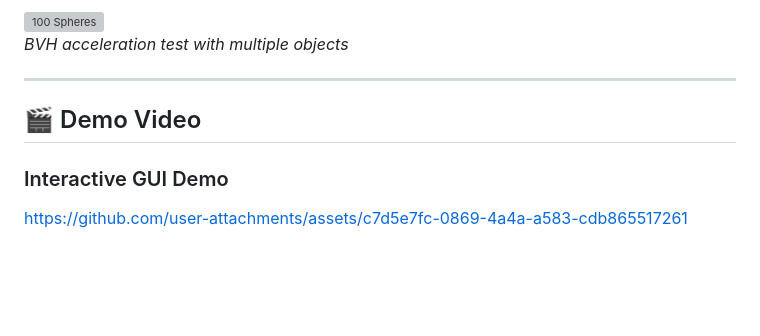
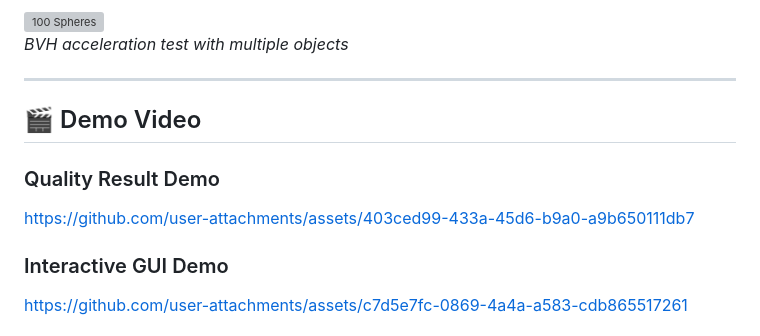
Before and after one commit to ab17dogar/Project-CSI, a Markdown page: README.md, the part around the change. GitHub-like rendering; blank space fills up the shorter version; grey boxes are pictures that could not be loaded.

Commit message:
Add quality result demo link to README
Added a link to a quality result demo in the README.

```diff
--- a/README.md
+++ b/README.md
@@ -201,6 +201,9 @@ project-csi/
 
 ## 🎬 Demo Video
 
+### Quality Result Demo
+https://github.com/user-attachments/assets/403ced99-433a-45d6-b9a0-a9b650111db7
+
 ### Interactive GUI Demo
 https://github.com/user-attachments/assets/c7d5e7fc-0869-4a4a-a583-cdb865517261
 
```
